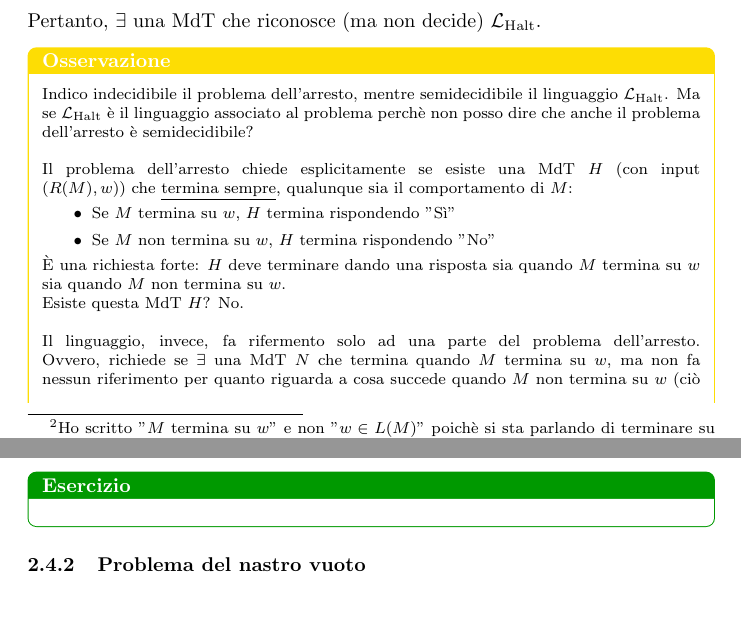
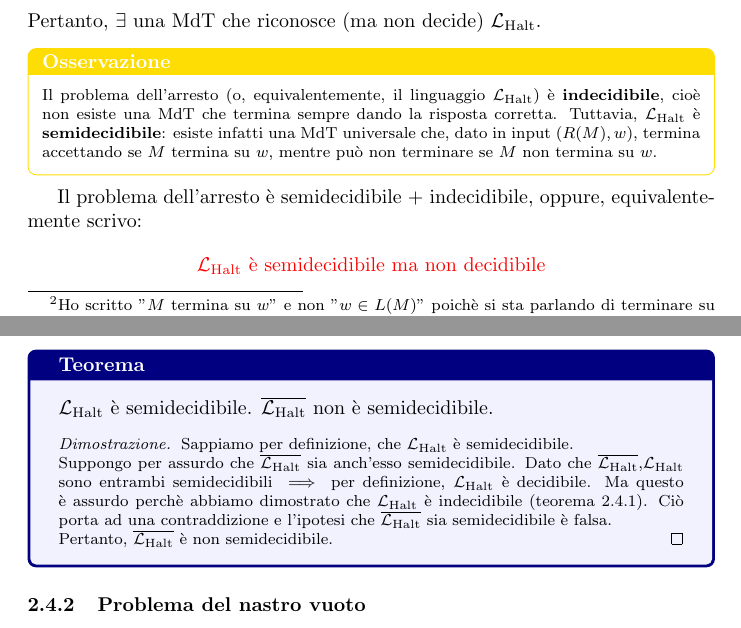
Before and after one commit to 0x003b0/Informatica-Teorica, a LaTeX document (dim.tex): two parts of pages 13 and 15 of 18, joined at a grey line, cut so that both start at the same text, the shorter picture padded with empty space. Compiled offline with pdfLaTeX.

Commit message:
Modifica

```diff
--- a/dim.tex
+++ b/dim.tex
@@ -612,21 +612,15 @@ Sia il linguaggio $L_1 = \{(R(M), w) \mid M \text{ accetta } w\}$. Dimostrare ch
 
 \begin{osservazioni}[Osservazione]
 \footnotesize % riduce la dimensione del font
-Indico indecidibile il problema dell'arresto, mentre semidecidibile il linguaggio $\mathcal{L}_{\text{Halt}}$. Ma se $\mathcal{L}_{\text{Halt}}$
-è il linguaggio associato al problema perchè non posso dire che anche il problema dell'arresto è semidecidibile? \\ \\
-Il problema dell'arresto chiede esplicitamente se esiste una MdT $H$ (con input ($R(M),w$)) che \underline{termina sempre},
-qualunque sia il comportamento di $M$:
-\begin{itemize}
-  \item Se $M$ termina su $w$, $H$ termina rispondendo "Sì"
-  \item Se $M$ non termina su $w$, $H$ termina rispondendo "No"
-\end{itemize}
-È una richiesta forte: $H$ deve terminare dando una risposta sia quando $M$ termina su $w$ sia quando $M$ non termina su $w$. \\
-Esiste questa MdT $H$? No. \\ \\
-Il linguaggio, invece, fa rifermento solo ad una parte del problema dell'arresto. Ovvero, richiede se $\exists$ una MdT $N$ che
-termina quando $M$ termina su $w$, ma non fa nessun riferimento per quanto riguarda a cosa succede quando $M$ non termina su $w$
-(ciò che invece viene richiesto nel problema dell'arresto). \\
-È una richiesta più debole: $N$ deve terminare solo quando $M$ termina su $w$. \\
-Esiste questa MdT $N$? Sì.
+Il problema dell'arresto (o, equivalentemente, il linguaggio
+$\mathcal{L}_{\text{Halt}}$) è \textbf{indecidibile}, cioè non esiste una MdT che
+termina sempre dando la risposta corretta.
+Tuttavia, $\mathcal{L}_{\text{Halt}}$ è \textbf{semidecidibile}: esiste infatti una MdT universale che, dato in input
+$(R(M),w)$, termina accettando se $M$ termina su $w$, mentre può non
+terminare se $M$ non termina su $w$.
 \end{osservazioni}
-\begin{theorem}{Halting Problem}
-  IIl problema dell'arresto è indecidibile.
+
+Il problema dell'arresto è semidecidibile + indecidibile, oppure, equivalentemente scrivo:
+\begin{align*}
+  \textcolor{red}{\mathcal{L}_{\text{Halt}} \text{ è semidecidibile ma non decidibile}}
+\end{align*}
@@ -636,3 +637,6 @@ Esiste questa MdT $N$? Sì.
+      \mathcal{L}_{\text{Halt}} \text{ è indecidibile} \tag*{(tesi)}
+    \end{align*}
+    Suppongo per assurdo che il problema dell'arresto sia decidibile (ipotesi per assurdo, nego la tesi).
     Quindi, per ipotesi, $\exists$ una MdT $H$ che risolve il problema dell'arresto. \\
     $H$ su input ($R(M),w$) dove $R(M)$ è la codifica di una MdT arbitraria e $w$ una stringa:
     \begin{itemize}
@@ -689,9 +697,17 @@ Esiste questa MdT $N$? Sì.
+\begin{theorem}{}
+  I $\mathcal{L}_{\text{Halt}}$ è semidecidibile.
+  $\overline{\mathcal{L}_{\text{Halt}}}$ non è semidecidibile.
+  \footnotesize % riduce la dimensione del font
+  \begin{proof}
+    Sappiamo per definizione, che $\mathcal{L}_{\text{Halt}}$ è semidecidibile. \\
+    Suppongo per assurdo che $\overline{\mathcal{L}_{\text{Halt}}}$ sia anch'esso semidecidibile. Dato che
+    $\overline{\mathcal{L}_{\text{Halt}}}$,$\mathcal{L}_{\text{Halt}}$ sono entrambi semidecidibili $\implies$ per
+    definizione, $\mathcal{L}_{\text{Halt}}$ è decidibile. Ma questo è assurdo perchè abbiamo dimostrato che
+    $\mathcal{L}_{\text{Halt}}$ è indecidibile (teorema 2.4.1). Ciò porta ad una contraddizione e l'ipotesi che $\overline{\mathcal{L}_{\text{Halt}}}$
+    sia semidecidibile è falsa. \\ Pertanto, $\overline{\mathcal{L}_{\text{Halt}}}$ è non semidecidibile.
   \end{proof}
 \end{theorem}
 
-\begin{esercizio}[Esercizio ]
-
-\end{esercizio}
 
 \subsubsection{Problema del nastro vuoto}
 \subsubsection{Problema dell'equivalenza dei programmi}
```
Also changed, not shown: dim.tex (17 more changed lines).
